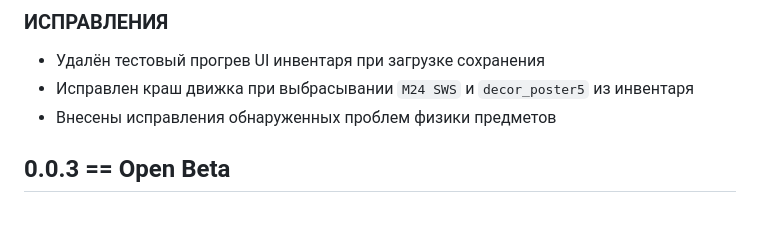
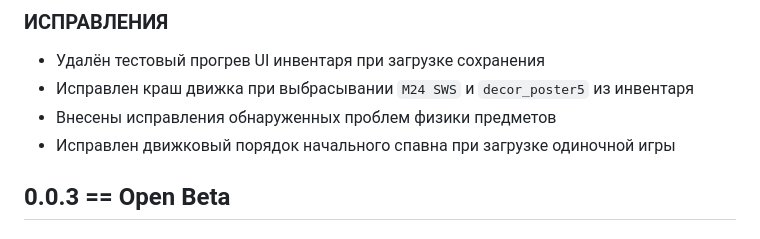
Before and after one commit to quark-engine-stalker/quark-engine, a Markdown page: CHANGELOG.ru.md, the part around the change. Drawn GitHub-style.

```diff
--- a/CHANGELOG.ru.md
+++ b/CHANGELOG.ru.md
@@ -9,6 +9,7 @@
 - Удалён тестовый прогрев UI инвентаря при загрузке сохранения
 - Исправлен краш движка при выбрасывании `M24 SWS`  и `decor_poster5` из инвентаря
 - Внесены исправления обнаруженных проблем физики предметов
+- Исправлен движковый порядок начального спавна при загрузке одиночной игры
 
 ## 0.0.3 == Open Beta
 
```
